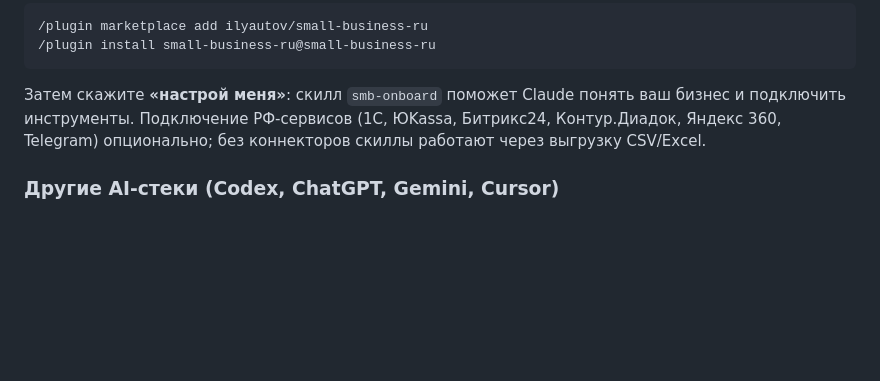
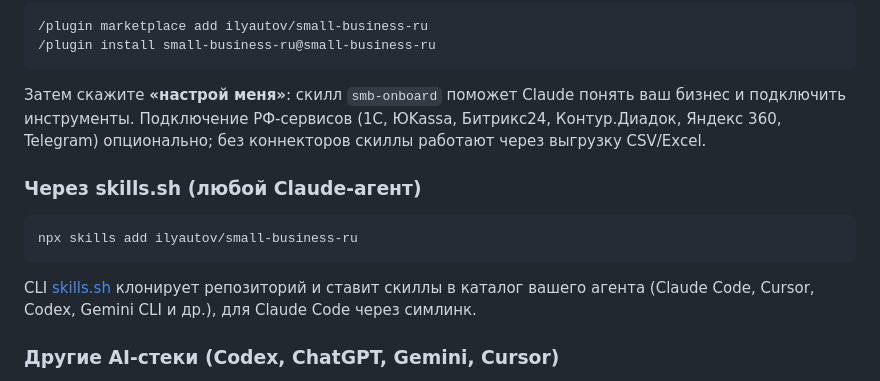
Before and after one commit to ilyautov/small-business-ru, a Markdown page: README.md, the part around the change. Drawn GitHub-style; blank space fills up the shorter version.

Commit message:
docs(readme): вернул установку через skills.sh (npx skills add работает)
Co-Authored-By: Claude Opus 4.8 <noreply@anthropic.com>

````diff
--- a/README.md
+++ b/README.md
@@ -80,6 +80,14 @@
 
 Затем скажите **«настрой меня»**: скилл `smb-onboard` поможет Claude понять ваш бизнес и подключить инструменты. Подключение РФ-сервисов (1С, ЮKassa, Битрикс24, Контур.Диадок, Яндекс 360, Telegram) опционально; без коннекторов скиллы работают через выгрузку CSV/Excel.
 
+### Через skills.sh (любой Claude-агент)
+
+```bash
+npx skills add ilyautov/small-business-ru
+```
+
+CLI [skills.sh](https://skills.sh) клонирует репозиторий и ставит скиллы в каталог вашего агента (Claude Code, Cursor, Codex, Gemini CLI и др.), для Claude Code через симлинк.
+
 ### Другие AI-стеки (Codex, ChatGPT, Gemini, Cursor)
 
 Логика переносима: один источник (`SKILL.md`), а под стеки идут обёртки, тело не форкается. Готовые адаптеры лежат в папке [`adapters/`](./adapters/) (alpha) для трёх killer-скиллов:
````
